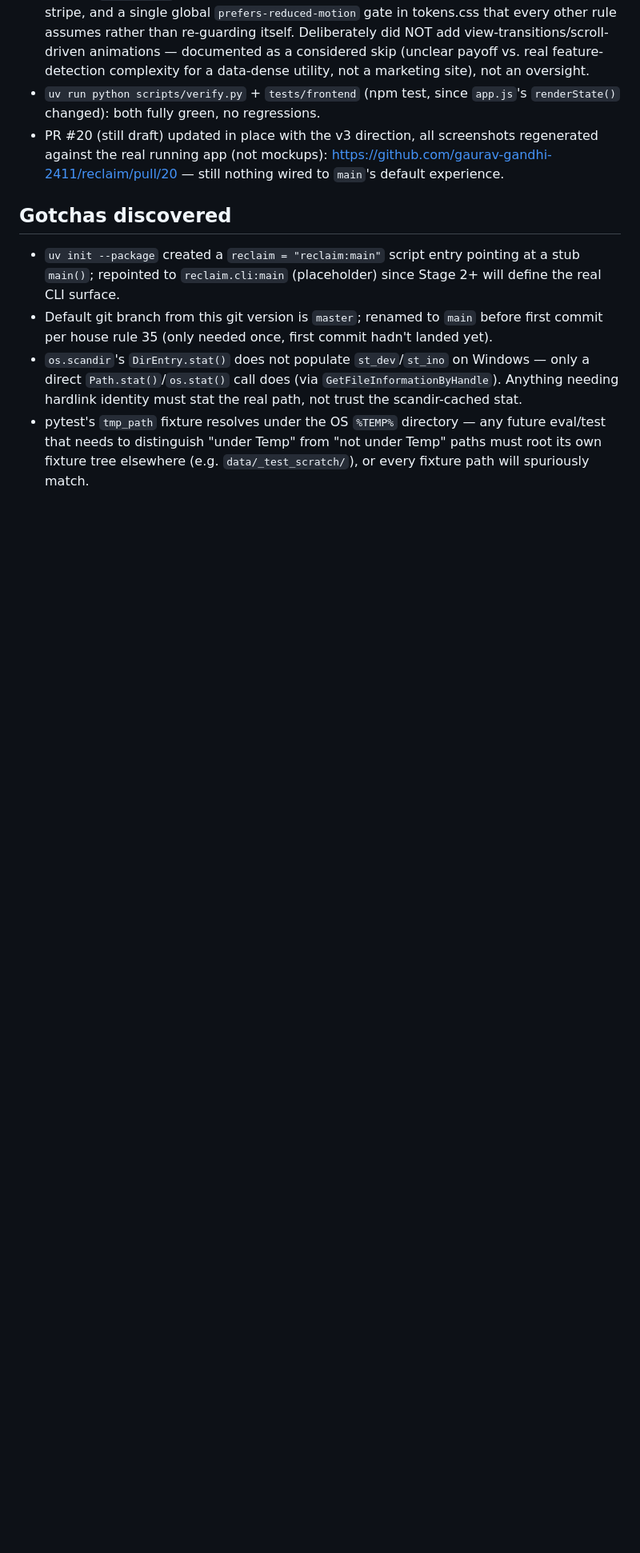
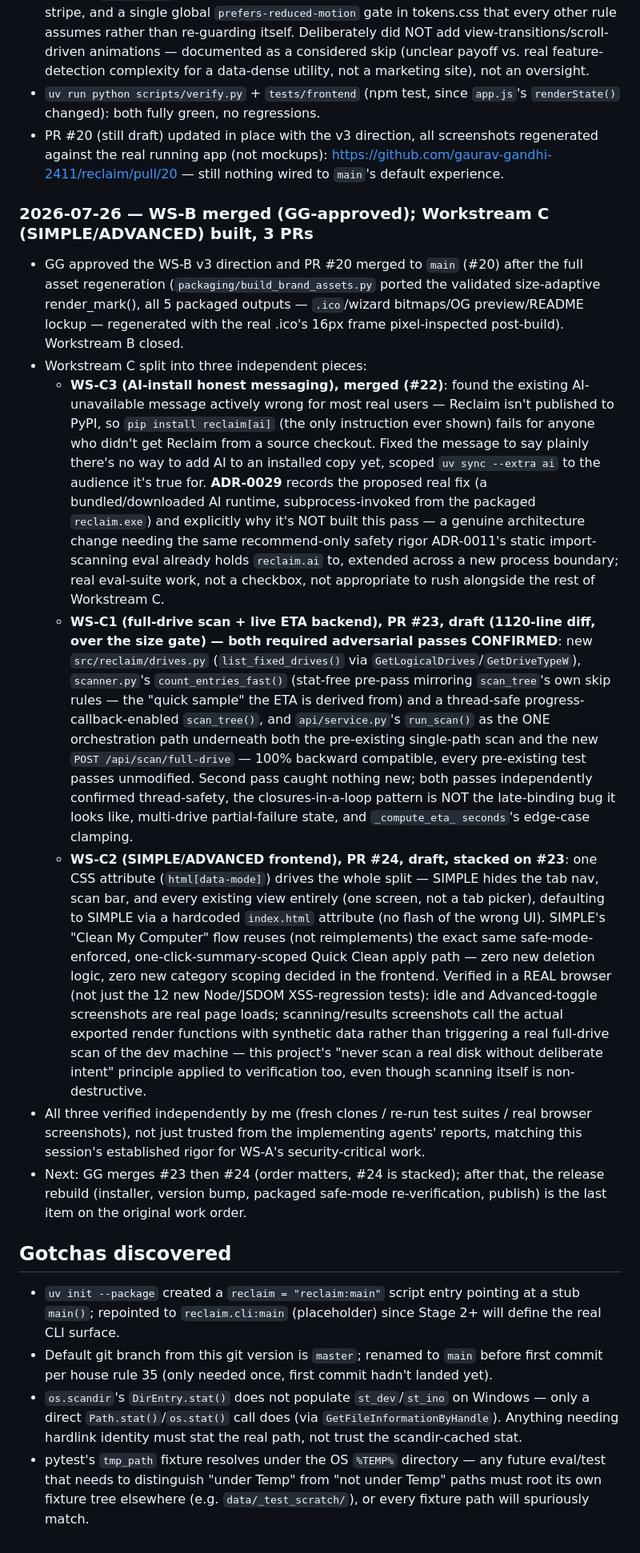
Before and after one commit to gaurav-gandhi-2411/reclaim, a Markdown page: PLAN.md, the part around the change. Shown at 80% size. Drawn GitHub-style; blank space fills up the shorter version.

Commit message:
docs: PLAN.md checkpoint -- WS-B merged, Workstream C built (PRs #22 merged, #23/#24 draft)

```diff
--- a/PLAN.md
+++ b/PLAN.md
@@ -1739,6 +1739,51 @@ gate) had never run in ANY CI job at all before this — added to `eval.yml`'s `
   against the real running app (not mockups): https://github.com/gaurav-gandhi-2411/reclaim/pull/20
   — still nothing wired to `main`'s default experience.
 
+### 2026-07-26 — WS-B merged (GG-approved); Workstream C (SIMPLE/ADVANCED) built, 3 PRs
+- GG approved the WS-B v3 direction and PR #20 merged to `main` (#20) after the full asset
+  regeneration (`packaging/build_brand_assets.py` ported the validated size-adaptive
+  render_mark(), all 5 packaged outputs — `.ico`/wizard bitmaps/OG preview/README lockup —
+  regenerated with the real .ico's 16px frame pixel-inspected post-build). Workstream B closed.
+- Workstream C split into three independent pieces:
+  - **WS-C3 (AI-install honest messaging), merged (#22)**: found the existing AI-unavailable
+    message actively wrong for most real users — Reclaim isn't published to PyPI, so
+    `pip install reclaim[ai]` (the only instruction ever shown) fails for anyone who didn't get
+    Reclaim from a source checkout. Fixed the message to say plainly there's no way to add AI to
+    an installed copy yet, scoped `uv sync --extra ai` to the audience it's true for. **ADR-0029**
+    records the proposed real fix (a bundled/downloaded AI runtime, subprocess-invoked from the
+    packaged `reclaim.exe`) and explicitly why it's NOT built this pass — a genuine architecture
+    change needing the same recommend-only safety rigor ADR-0011's static import-scanning eval
+    already holds `reclaim.ai` to, extended across a new process boundary; real eval-suite work,
+    not a checkbox, not appropriate to rush alongside the rest of Workstream C.
+  - **WS-C1 (full-drive scan + live ETA backend), PR #23, draft (1120-line diff, over the size
+    gate) — both required adversarial passes CONFIRMED**: new `src/reclaim/drives.py`
+    (`list_fixed_drives()` via `GetLogicalDrives`/`GetDriveTypeW`), `scanner.py`'s
+    `count_entries_fast()` (stat-free pre-pass mirroring `scan_tree`'s own skip rules — the
+    "quick sample" the ETA is derived from) and a thread-safe progress-callback-enabled
+    `scan_tree()`, and `api/service.py`'s `run_scan()` as the ONE orchestration path underneath
+    both the pre-existing single-path scan and the new `POST /api/scan/full-drive` — 100%
+    backward compatible, every pre-existing test passes unmodified. Second pass caught nothing
+    new; both passes independently confirmed thread-safety, the closures-in-a-loop pattern is NOT
+    the late-binding bug it looks like, multi-drive partial-failure state, and `_compute_eta_
+    seconds`'s edge-case clamping.
+  - **WS-C2 (SIMPLE/ADVANCED frontend), PR #24, draft, stacked on #23**: one CSS attribute
+    (`html[data-mode]`) drives the whole split — SIMPLE hides the tab nav, scan bar, and every
+    existing view entirely (one screen, not a tab picker), defaulting to SIMPLE via a hardcoded
+    `index.html` attribute (no flash of the wrong UI). SIMPLE's "Clean My Computer" flow reuses
+    (not reimplements) the exact same safe-mode-enforced, one-click-summary-scoped Quick Clean
+    apply path — zero new deletion logic, zero new category scoping decided in the frontend.
+    Verified in a REAL browser (not just the 12 new Node/JSDOM XSS-regression tests): idle and
+    Advanced-toggle screenshots are real page loads; scanning/results screenshots call the actual
+    exported render functions with synthetic data rather than triggering a real full-drive scan
+    of the dev machine — this project's "never scan a real disk without deliberate intent"
+    principle applied to verification too, even though scanning itself is non-destructive.
+- All three verified independently by me (fresh clones / re-run test suites / real browser
+  screenshots), not just trusted from the implementing agents' reports, matching this session's
+  established rigor for WS-A's security-critical work.
+- Next: GG merges #23 then #24 (order matters, #24 is stacked); after that, the release rebuild
+  (installer, version bump, packaged safe-mode re-verification, publish) is the last item on the
+  original work order.
+
 ## Gotchas discovered
 - `uv init --package` created a `reclaim = "reclaim:main"` script entry pointing at a stub
   `main()`; repointed to `reclaim.cli:main` (placeholder) since Stage 2+ will define the real
```
